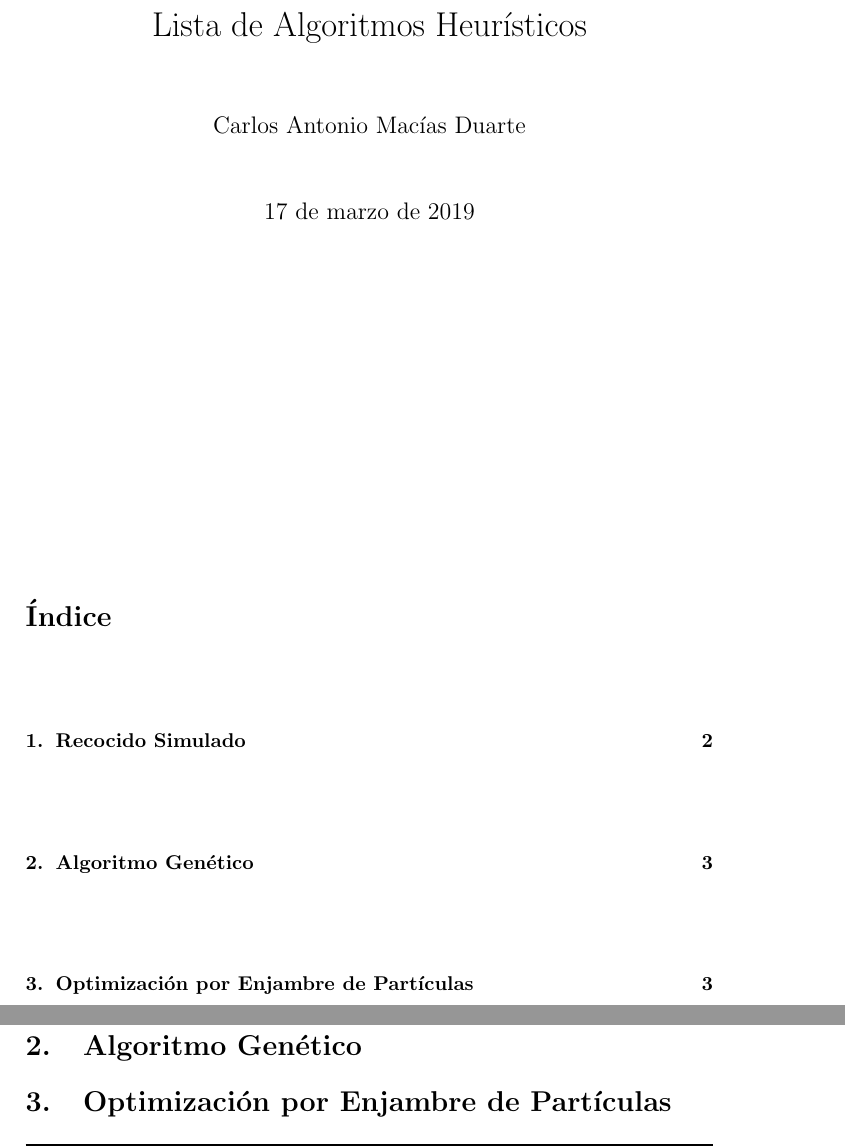
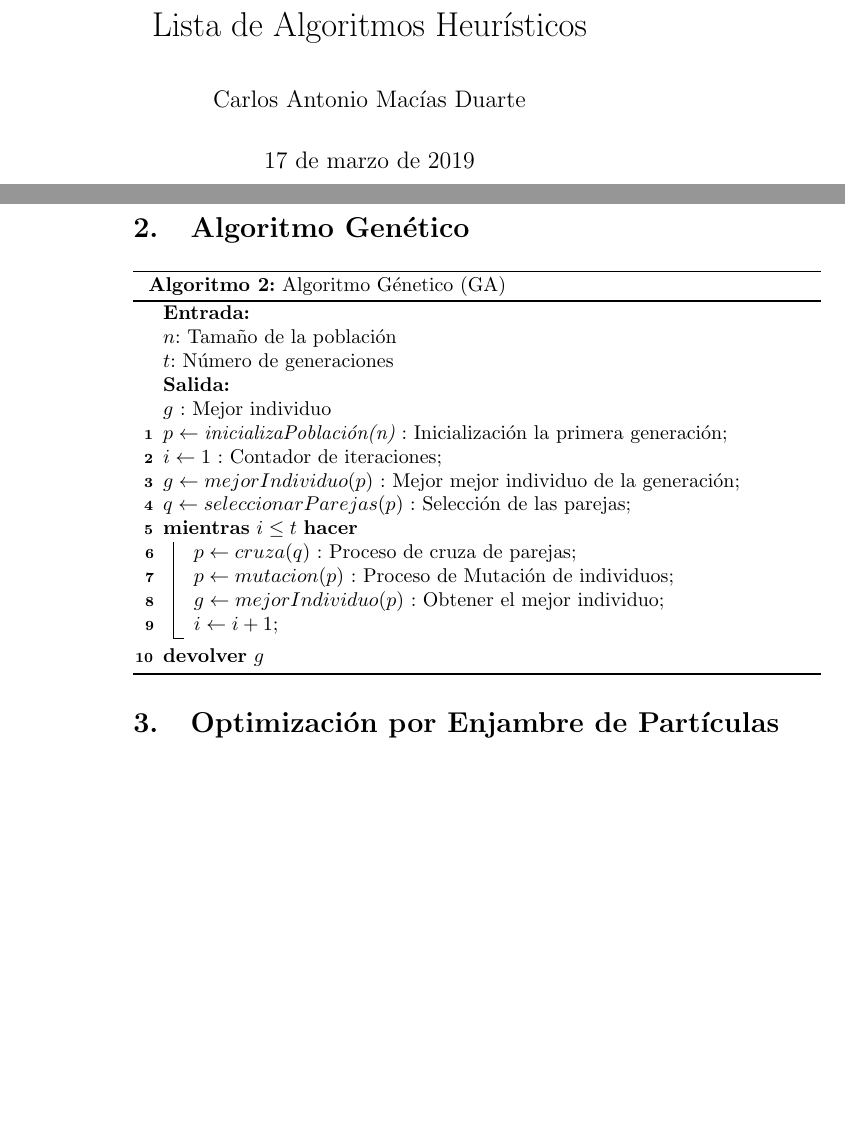
Before and after one commit to camaciasd/curso-heuristicas, a LaTeX document (lista-algoritmos/ListaAlgoritmos.tex): two parts of pages 1 and 3 of 3 before the commit and two parts of pages 1 and 2 of 2 after it, joined at a grey line, cut so that both start at the same text, the shorter picture padded with empty space. Compiled offline with pdfLaTeX.

Commit message:
Se agrego algoritmo GA y se elimino índice

```diff
--- a/lista-algoritmos/ListaAlgoritmos.tex
+++ b/lista-algoritmos/ListaAlgoritmos.tex
@@ -12,8 +12,6 @@
 \begin{document}
 
 	\maketitle
-
-	\tableofcontents
 
 	\section{Recocido Simulado}
 
@@ -48,6 +46,24 @@
 
 	\section{Algoritmo Genético}
 
+		\begin{algorithm}[H]
+			\caption{Algoritmo Génetico (GA)}
+			\KwIn{\\$ n $: Tamaño de la población\\ $ t $: Número de generaciones}
+		 	\KwOut{\\$ g $ : Mejor individuo}
+				$ p \leftarrow \emph{inicializaPoblación(n)}$ : Inicialización la primera generación\;
+				$ i \leftarrow 1 $ : Contador de iteraciones\;
+				$ g \leftarrow mejorIndividuo(p) $ : Mejor mejor individuo de la generación\;
+				$q \leftarrow seleccionarParejas(p) $ : Selección de las parejas\;
+				\While {$ i \leq t $}
+				{
+					$ p \leftarrow cruza(q) $ : Proceso de cruza de parejas\;
+					$ p \leftarrow mutacion(p) $ : Proceso de Mutación de individuos\;
+					$ g \leftarrow mejorIndividuo(p) $ : Obtener el mejor individuo\;
+					$ i \leftarrow  i + 1 $\;
+				}
+		 		\Return $ g $
+		 \end{algorithm}
+
 	\section{Optimización por Enjambre de Partículas}
 
 		\begin{algorithm}[H]
```
